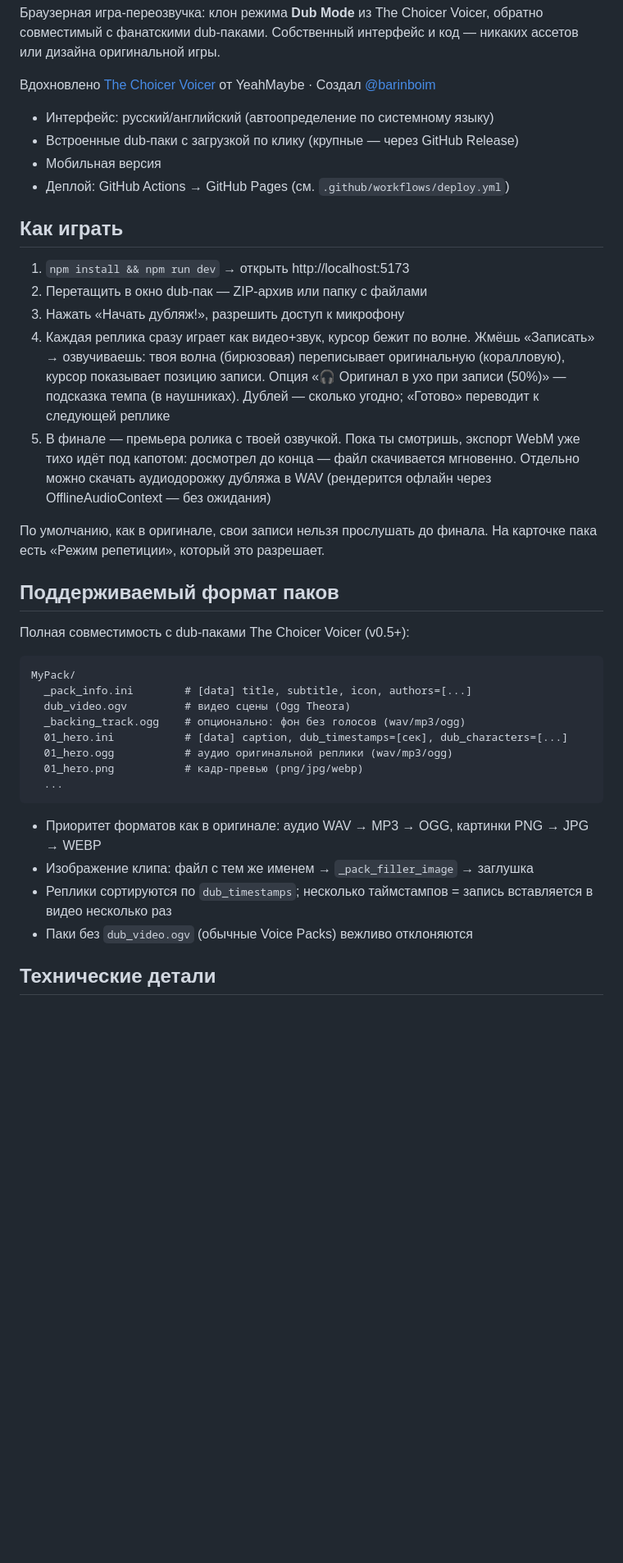
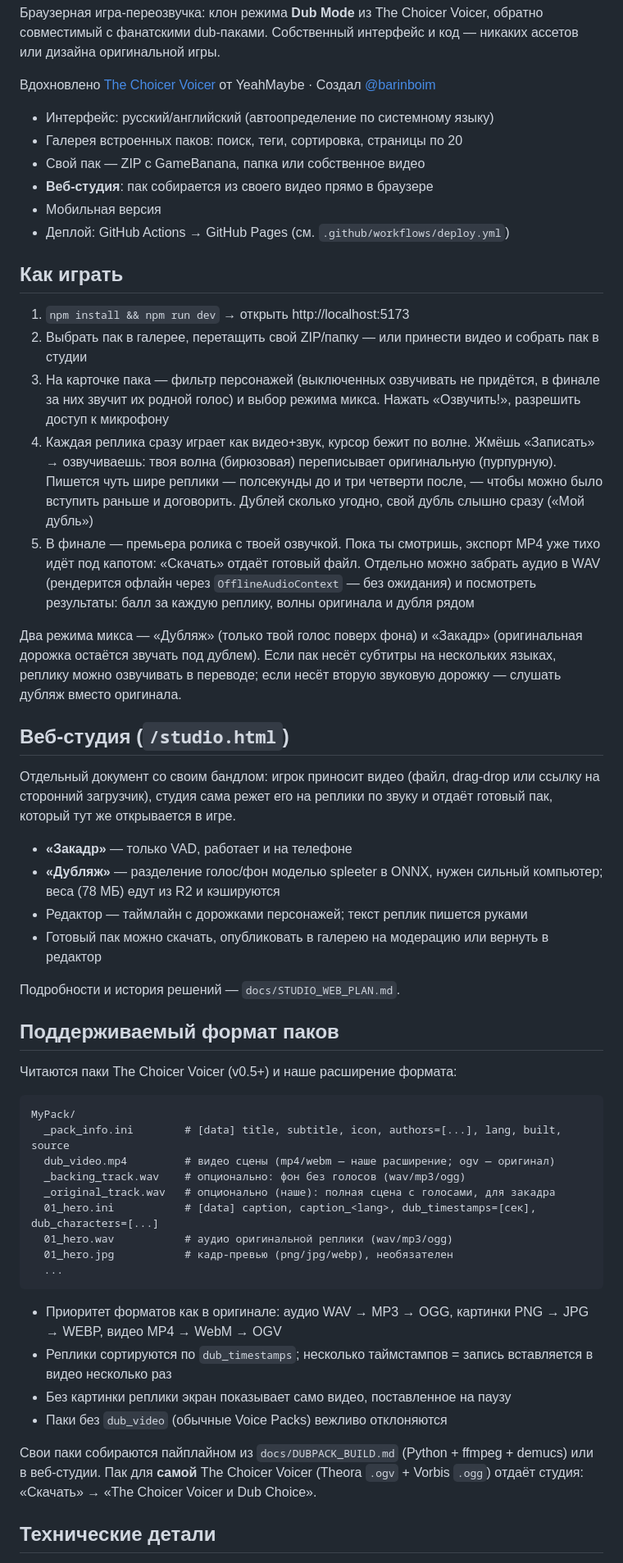
Before and after one commit to barinboim/dub-choice, a Markdown page: README.md, the part around one of its changes. Shown at 82% size. GitHub-like rendering; blank space fills up the shorter version.

````diff
--- a/README.md
+++ b/README.md
@@ -10,48 +10,78 @@
 от YeahMaybe · Создал [@barinboim](https://t.me/barinboimgpt)
 
 - Интерфейс: русский/английский (автоопределение по системному языку)
-- Встроенные dub-паки с загрузкой по клику (крупные — через GitHub Release)
+- Галерея встроенных паков: поиск, теги, сортировка, страницы по 20
+- Свой пак — ZIP с GameBanana, папка или собственное видео
+- **Веб-студия**: пак собирается из своего видео прямо в браузере
 - Мобильная версия
 - Деплой: GitHub Actions → GitHub Pages (см. `.github/workflows/deploy.yml`)
 
 ## Как играть
 
 1. `npm install && npm run dev` → открыть http://localhost:5173
-2. Перетащить в окно dub-пак — ZIP-архив или папку с файлами
-3. Нажать «Начать дубляж!», разрешить доступ к микрофону
+2. Выбрать пак в галерее, перетащить свой ZIP/папку — или принести видео
+   и собрать пак в студии
+3. На карточке пака — фильтр персонажей (выключенных озвучивать не
+   придётся, в финале за них звучит их родной голос) и выбор режима микса.
+   Нажать «Озвучить!», разрешить доступ к микрофону
 4. Каждая реплика сразу играет как видео+звук, курсор бежит по волне.
    Жмёшь «Записать» → озвучиваешь: твоя волна (бирюзовая) переписывает
-   оригинальную (коралловую), курсор показывает позицию записи.
-   Опция «🎧 Оригинал в ухо при записи (50%)» — подсказка темпа (в наушниках).
-   Дублей — сколько угодно; «Готово» переводит к следующей реплике
+   оригинальную (пурпурную). Пишется чуть шире реплики — полсекунды до и
+   три четверти после, — чтобы можно было вступить раньше и договорить.
+   Дублей сколько угодно, свой дубль слышно сразу («Мой дубль»)
 5. В финале — премьера ролика с твоей озвучкой. Пока ты смотришь, экспорт
-   WebM уже тихо идёт под капотом: досмотрел до конца — файл скачивается
-   мгновенно. Отдельно можно скачать аудиодорожку дубляжа в WAV
-   (рендерится офлайн через OfflineAudioContext — без ожидания)
+   MP4 уже тихо идёт под капотом: «Скачать» отдаёт готовый файл. Отдельно
+   можно забрать аудио в WAV (рендерится офлайн через `OfflineAudioContext`
+   — без ожидания) и посмотреть результаты: балл за каждую реплику, волны
+   оригинала и дубля рядом
 
-По умолчанию, как в оригинале, свои записи нельзя прослушать до финала.
-На карточке пака есть «Режим репетиции», который это разрешает.
+Два режима микса — «Дубляж» (только твой голос поверх фона) и «Закадр»
+(оригинальная дорожка остаётся звучать под дублем). Если пак несёт субтитры
+на нескольких языках, реплику можно озвучивать в переводе; если несёт
+вторую звуковую дорожку — слушать дубляж вместо оригинала.
+
+## Веб-студия (`/studio.html`)
+
+Отдельный документ со своим бандлом: игрок приносит видео (файл, drag-drop
+или ссылку на сторонний загрузчик), студия сама режет его на реплики по
+звуку и отдаёт готовый пак, который тут же открывается в игре.
+
+- **«Закадр»** — только VAD, работает и на телефоне
+- **«Дубляж»** — разделение голос/фон моделью spleeter в ONNX, нужен
+  сильный компьютер; веса (78 МБ) едут из R2 и кэшируются
+- Редактор — таймлайн с дорожками персонажей; текст реплик пишется руками
+- Готовый пак можно скачать, опубликовать в галерею на модерацию или
+  вернуть в редактор
+
+Подробности и история решений — `docs/STUDIO_WEB_PLAN.md`.
 
 ## Поддерживаемый формат паков
 
-Полная совместимость с dub-паками The Choicer Voicer (v0.5+):
+Читаются паки The Choicer Voicer (v0.5+) и наше расширение формата:
 
 ```
 MyPack/
-  _pack_info.ini        # [data] title, subtitle, icon, authors=[...]
-  dub_video.ogv         # видео сцены (Ogg Theora)
-  _backing_track.ogg    # опционально: фон без голосов (wav/mp3/ogg)
-  01_hero.ini           # [data] caption, dub_timestamps=[сек], dub_characters=[...]
-  01_hero.ogg           # аудио оригинальной реплики (wav/mp3/ogg)
-  01_hero.png           # кадр-превью (png/jpg/webp)
+  _pack_info.ini        # [data] title, subtitle, icon, authors=[...], lang, built, source
+  dub_video.mp4         # видео сцены (mp4/webm — наше расширение; ogv — оригинал)
+  _backing_track.wav    # опционально: фон без голосов (wav/mp3/ogg)
+  _original_track.wav   # опционально (наше): полная сцена с голосами, для закадра
+  01_hero.ini           # [data] caption, caption_<lang>, dub_timestamps=[сек], dub_characters=[...]
+  01_hero.wav           # аудио оригинальной реплики (wav/mp3/ogg)
+  01_hero.jpg           # кадр-превью (png/jpg/webp), необязателен
   ...
 ```
 
-- Приоритет форматов как в оригинале: аудио WAV → MP3 → OGG, картинки PNG → JPG → WEBP
-- Изображение клипа: файл с тем же именем → `_pack_filler_image` → заглушка
+- Приоритет форматов как в оригинале: аудио WAV → MP3 → OGG, картинки
+  PNG → JPG → WEBP, видео MP4 → WebM → OGV
 - Реплики сортируются по `dub_timestamps`; несколько таймстампов = запись
   вставляется в видео несколько раз
-- Паки без `dub_video.ogv` (обычные Voice Packs) вежливо отклоняются
+- Без картинки реплики экран показывает само видео, поставленное на паузу
+- Паки без `dub_video` (обычные Voice Packs) вежливо отклоняются
+
+Свои паки собираются пайплайном из `docs/DUBPACK_BUILD.md` (Python +
+ffmpeg + demucs) или в веб-студии. Пак для **самой** The Choicer Voicer
+(Theora `.ogv` + Vorbis `.ogg`) отдаёт студия: «Скачать» → «The Choicer
+Voicer и Dub Choice».
 
 ## Технические детали
 
````
Also changed, not shown: other parts of README.md (+19 -8 lines), docs/DUBPACK_BUILD.md (+22 -2 lines), docs/STUDIO_WEB_PLAN.md (+2 -2 lines).
